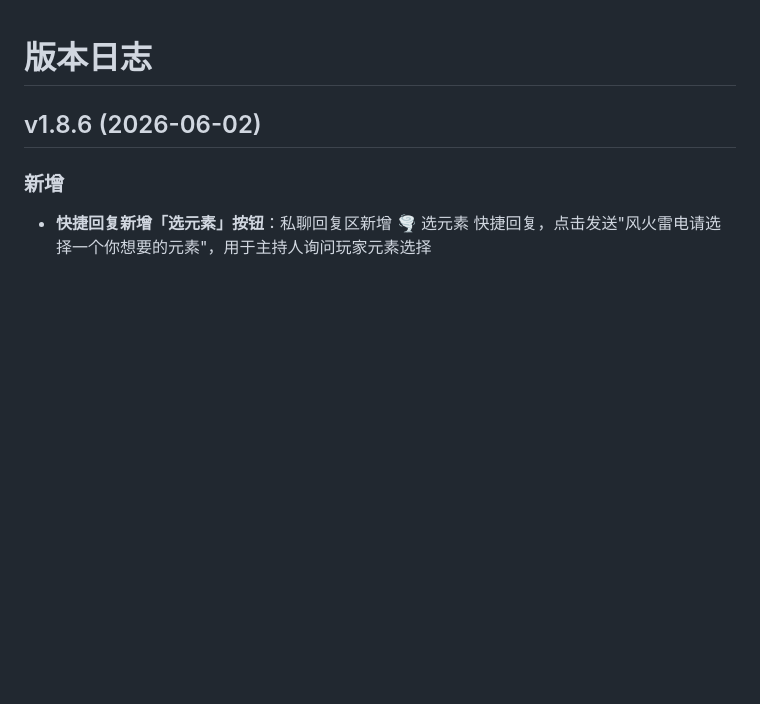
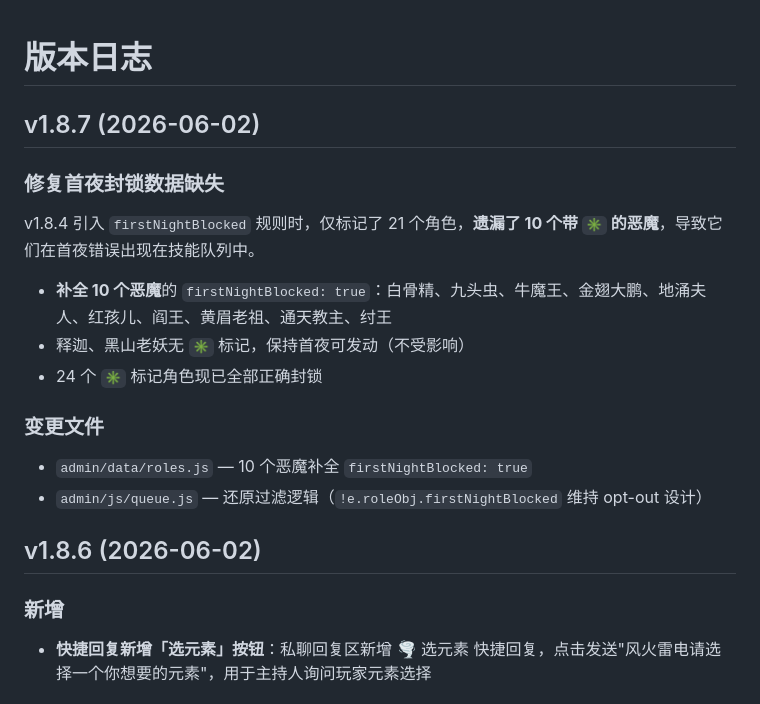
Before and after one commit to jf8640721-cmd/Blood-West-release, a Markdown page: CHANGELOG.md, the part around the change. GitHub-like rendering; blank space fills up the shorter version.

Commit message:
自动同步: 2026-06-02 11:54 UTC

```diff
--- a/CHANGELOG.md
+++ b/CHANGELOG.md
@@ -1,4 +1,18 @@
 # 版本日志
+
+## v1.8.7 (2026-06-02)
+
+### 修复首夜封锁数据缺失
+
+v1.8.4 引入 `firstNightBlocked` 规则时，仅标记了 21 个角色，**遗漏了 10 个带 `✳` 的恶魔**，导致它们在首夜错误出现在技能队列中。
+
+- **补全 10 个恶魔**的 `firstNightBlocked: true`：白骨精、九头虫、牛魔王、金翅大鹏、地涌夫人、红孩儿、阎王、黄眉老祖、通天教主、纣王
+- 释迦、黑山老妖无 `✳` 标记，保持首夜可发动（不受影响）
+- 24 个 `✳` 标记角色现已全部正确封锁
+
+### 变更文件
+- `admin/data/roles.js` — 10 个恶魔补全 `firstNightBlocked: true`
+- `admin/js/queue.js` — 还原过滤逻辑（`!e.roleObj.firstNightBlocked` 维持 opt-out 设计）
 
 ## v1.8.6 (2026-06-02)
 
```
